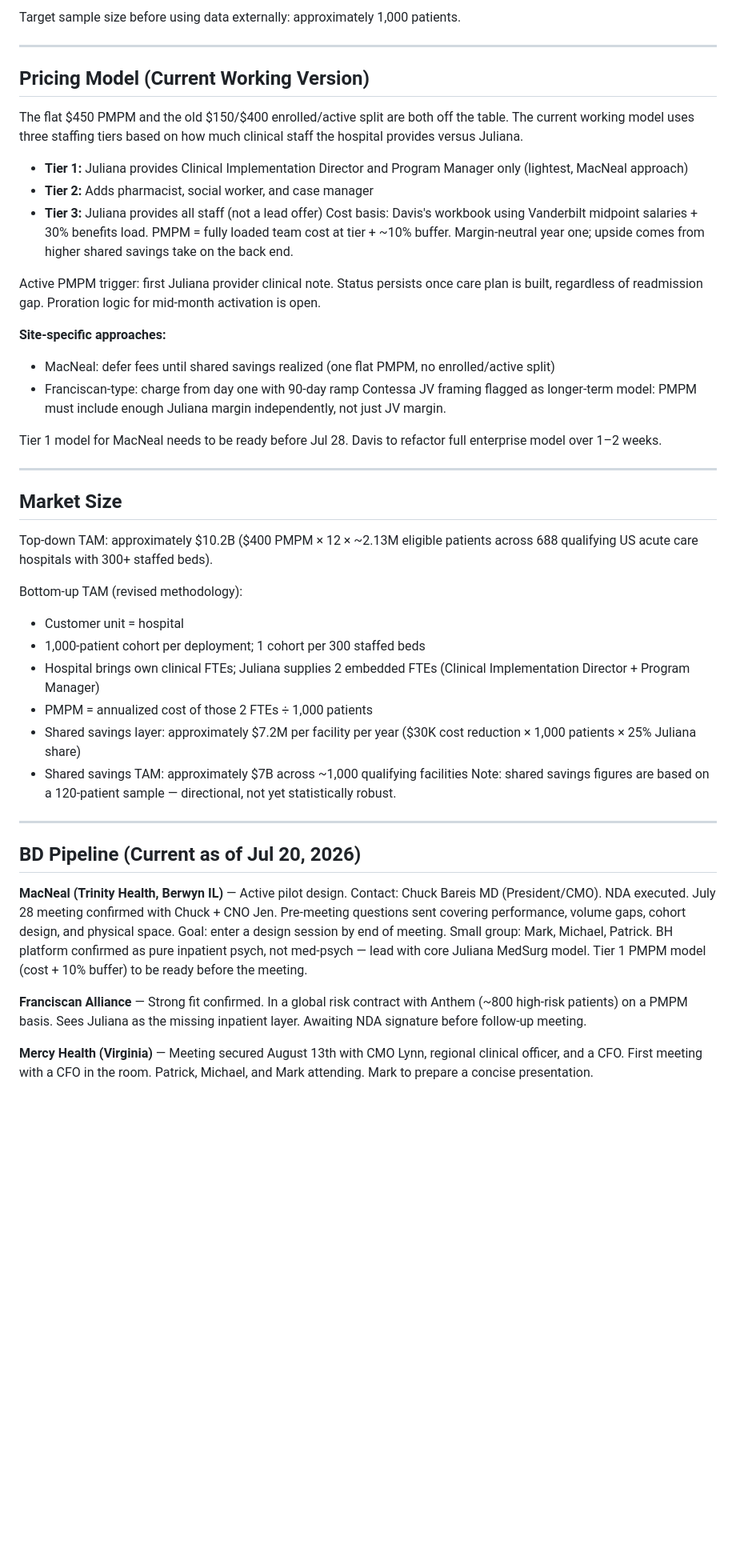
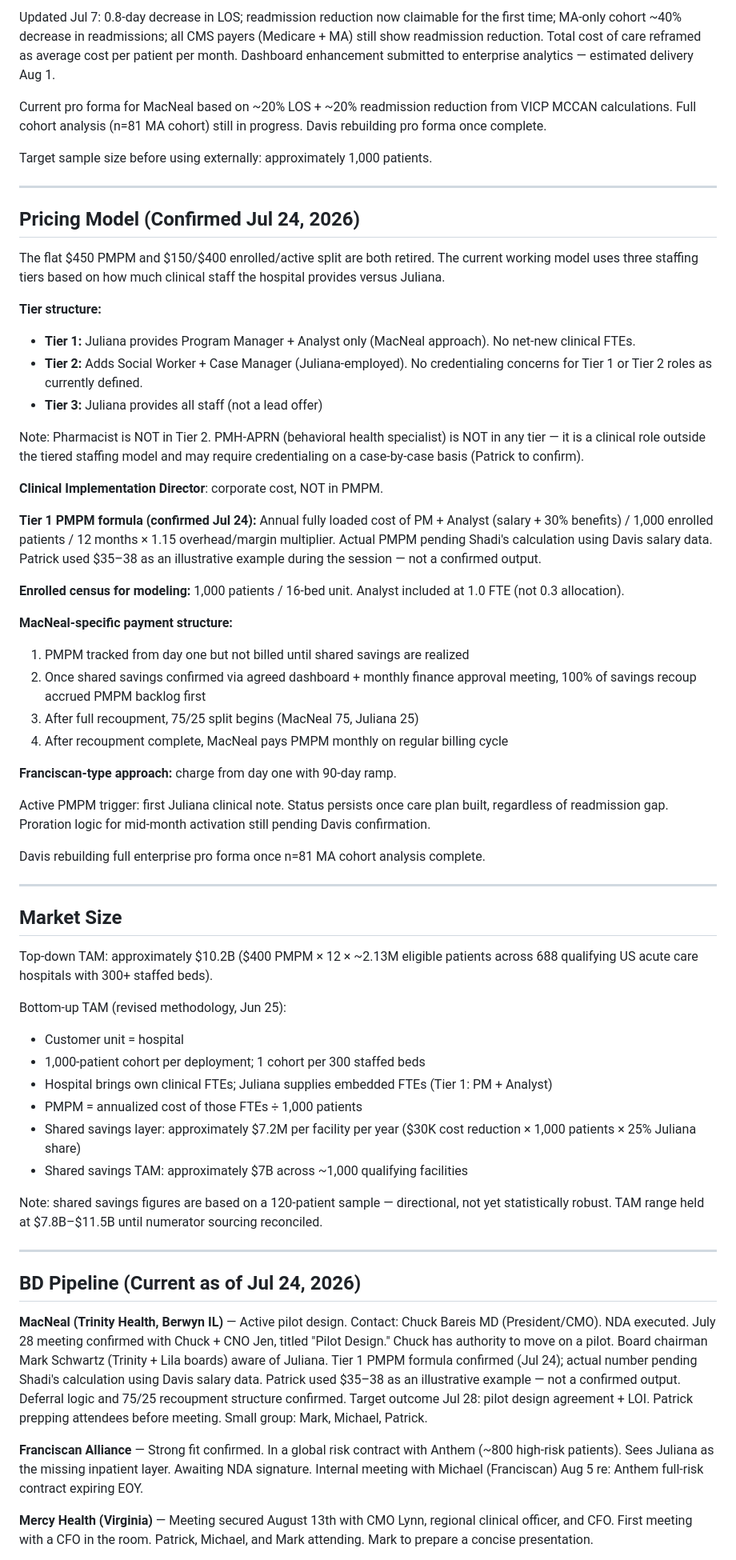
Before and after one commit to sawad26/ask-juliana, a Markdown page: juliana-kb.md, the part around one of its changes. Shown at 80% size. Rendered like a GitHub page; blank space fills up the shorter version.

```diff
--- a/juliana-kb.md
+++ b/juliana-kb.md
@@ -68,25 +70,42 @@ Jul 7 update: 0.8-day decrease in LOS; readmission reduction now claimable for t
 
-Target sample size before using data externally: approximately 1,000 patients.
+Updated Jul 7: 0.8-day decrease in LOS; readmission reduction now claimable for the first time; MA-only cohort ~40% decrease in readmissions; all CMS payers (Medicare + MA) still show readmission reduction. Total cost of care reframed as average cost per patient per month. Dashboard enhancement submitted to enterprise analytics — estimated delivery Aug 1.
+
+Current pro forma for MacNeal based on ~20% LOS + ~20% readmission reduction from VICP MCCAN calculations. Full cohort analysis (n=81 MA cohort) still in progress. Davis rebuilding pro forma once complete.
+
+Target sample size before using externally: approximately 1,000 patients.
 
 ---
 
-## Pricing Model (Current Working Version)
+## Pricing Model (Confirmed Jul 24, 2026)
 
-The flat $450 PMPM and the old $150/$400 enrolled/active split are both off the table. The current working model uses three staffing tiers based on how much clinical staff the hospital provides versus Juliana.
+The flat $450 PMPM and $150/$400 enrolled/active split are both retired. The current working model uses three staffing tiers based on how much clinical staff the hospital provides versus Juliana.
 
-- **Tier 1:** Juliana provides Clinical Implementation Director and Program Manager only (lightest, MacNeal approach)
-- **Tier 2:** Adds pharmacist, social worker, and case manager
+**Tier structure:**
+- **Tier 1:** Juliana provides Program Manager + Analyst only (MacNeal approach). No net-new clinical FTEs.
+- **Tier 2:** Adds Social Worker + Case Manager (Juliana-employed). No credentialing concerns for Tier 1 or Tier 2 roles as currently defined.
 - **Tier 3:** Juliana provides all staff (not a lead offer)
-Cost basis: Davis's workbook using Vanderbilt midpoint salaries + 30% benefits load. PMPM = fully loaded team cost at tier + ~10% buffer. Margin-neutral year one; upside comes from higher shared savings take on the back end.
 
-Active PMPM trigger: first Juliana provider clinical note. Status persists once care plan is built, regardless of readmission gap. Proration logic for mid-month activation is open.
+Note: Pharmacist is NOT in Tier 2. PMH-APRN (behavioral health specialist) is NOT in any tier — it is a clinical role outside the tiered staffing model and may require credentialing on a case-by-case basis (Patrick to confirm).
 
-**Site-specific approaches:**
-- MacNeal: defer fees until shared savings realized (one flat PMPM, no enrolled/active split)
-- Franciscan-type: charge from day one with 90-day ramp
-Contessa JV framing flagged as longer-term model: PMPM must include enough Juliana margin independently, not just JV margin.
+**Clinical Implementation Director**: corporate cost, NOT in PMPM.
 
-Tier 1 model for MacNeal needs to be ready before Jul 28. Davis to refactor full enterprise model over 1–2 weeks.
+**Tier 1 PMPM formula (confirmed Jul 24):**
+Annual fully loaded cost of PM + Analyst (salary + 30% benefits) / 1,000 enrolled patients / 12 months × 1.15 overhead/margin multiplier.
+Actual PMPM pending Shadi's calculation using Davis salary data. Patrick used $35–38 as an illustrative example during the session — not a confirmed output.
+
+**Enrolled census for modeling:** 1,000 patients / 16-bed unit. Analyst included at 1.0 FTE (not 0.3 allocation).
+
+**MacNeal-specific payment structure:**
+1. PMPM tracked from day one but not billed until shared savings are realized
+2. Once shared savings confirmed via agreed dashboard + monthly finance approval meeting, 100% of savings recoup accrued PMPM backlog first
+3. After full recoupment, 75/25 split begins (MacNeal 75, Juliana 25)
+4. After recoupment complete, MacNeal pays PMPM monthly on regular billing cycle
+
+**Franciscan-type approach:** charge from day one with 90-day ramp.
+
+Active PMPM trigger: first Juliana clinical note. Status persists once care plan built, regardless of readmission gap. Proration logic for mid-month activation still pending Davis confirmation.
+
+Davis rebuilding full enterprise pro forma once n=81 MA cohort analysis complete.
 
 ---
 
@@ -94,22 +113,23 @@ Tier 1 model for MacNeal needs to be ready before Jul 28. Davis to refactor full
 
 Top-down TAM: approximately $10.2B ($400 PMPM × 12 × ~2.13M eligible patients across 688 qualifying US acute care hospitals with 300+ staffed beds).
 
-Bottom-up TAM (revised methodology):
+Bottom-up TAM (revised methodology, Jun 25):
 - Customer unit = hospital
 - 1,000-patient cohort per deployment; 1 cohort per 300 staffed beds
-- Hospital brings own clinical FTEs; Juliana supplies 2 embedded FTEs (Clinical Implementation Director + Program Manager)
-- PMPM = annualized cost of those 2 FTEs ÷ 1,000 patients
+- Hospital brings own clinical FTEs; Juliana supplies embedded FTEs (Tier 1: PM + Analyst)
+- PMPM = annualized cost of those FTEs ÷ 1,000 patients
 - Shared savings layer: approximately $7.2M per facility per year ($30K cost reduction × 1,000 patients × 25% Juliana share)
 - Shared savings TAM: approximately $7B across ~1,000 qualifying facilities
-Note: shared savings figures are based on a 120-patient sample — directional, not yet statistically robust.
+
+Note: shared savings figures are based on a 120-patient sample — directional, not yet statistically robust. TAM range held at $7.8B–$11.5B until numerator sourcing reconciled.
 
 ---
 
-## BD Pipeline (Current as of Jul 20, 2026)
+## BD Pipeline (Current as of Jul 24, 2026)
 
-**MacNeal (Trinity Health, Berwyn IL)** — Active pilot design. Contact: Chuck Bareis MD (President/CMO). NDA executed. July 28 meeting confirmed with Chuck + CNO Jen. Pre-meeting questions sent covering performance, volume gaps, cohort design, and physical space. Goal: enter a design session by end of meeting. Small group: Mark, Michael, Patrick. BH platform confirmed as pure inpatient psych, not med-psych — lead with core Juliana MedSurg model. Tier 1 PMPM model (cost + 10% buffer) to be ready before the meeting.
+**MacNeal (Trinity Health, Berwyn IL)** — Active pilot design. Contact: Chuck Bareis MD (President/CMO). NDA executed. July 28 meeting confirmed with Chuck + CNO Jen, titled "Pilot Design." Chuck has authority to move on a pilot. Board chairman Mark Schwartz (Trinity + Lila boards) aware of Juliana. Tier 1 PMPM formula confirmed (Jul 24); actual number pending Shadi's calculation using Davis salary data. Patrick used $35–38 as an illustrative example — not a confirmed output. Deferral logic and 75/25 recoupment structure confirmed. Target outcome Jul 28: pilot design agreement + LOI. Patrick prepping attendees before meeting. Small group: Mark, Michael, Patrick.
 
-**Franciscan Alliance** — Strong fit confirmed. In a global risk contract with Anthem (~800 high-risk patients) on a PMPM basis. Sees Juliana as the missing inpatient layer. Awaiting NDA signature before follow-up meeting.
+**Franciscan Alliance** — Strong fit confirmed. In a global risk contract with Anthem (~800 high-risk patients). Sees Juliana as the missing inpatient layer. Awaiting NDA signature. Internal meeting with Michael (Franciscan) Aug 5 re: Anthem full-risk contract expiring EOY.
 
-**Mercy Health (Virginia)** — Meeting secured August 13th with CMO Lynn, regional clinical officer, and a CFO. First meeting with a CFO in the room. Patrick, Michael, and Mark attending. Mark to prepare a concise presentation.
+**Mercy Health (Virginia)** — Meeting secured August 13th with CMO Lynn, regional clinical officer, and CFO. First meeting with a CFO in the room. Patrick, Michael, and Mark attending. Mark to prepare a concise presentation.
 
```
Also changed, not shown: other parts of juliana-kb.md (+78 -36 lines).
